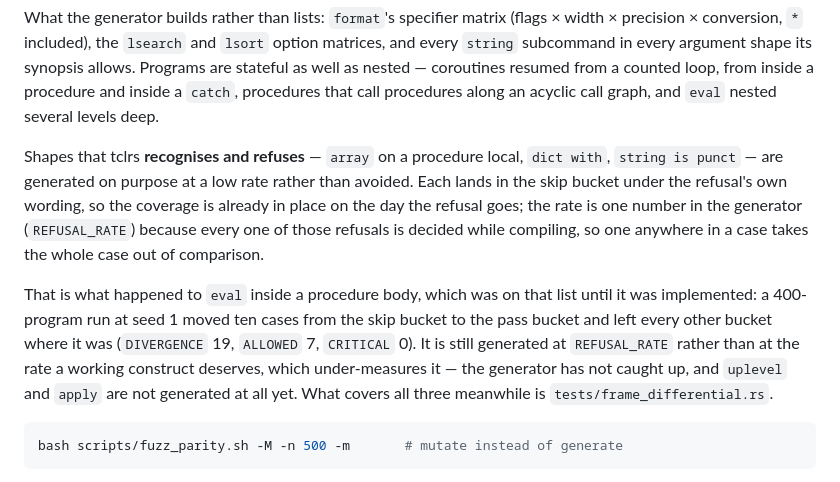
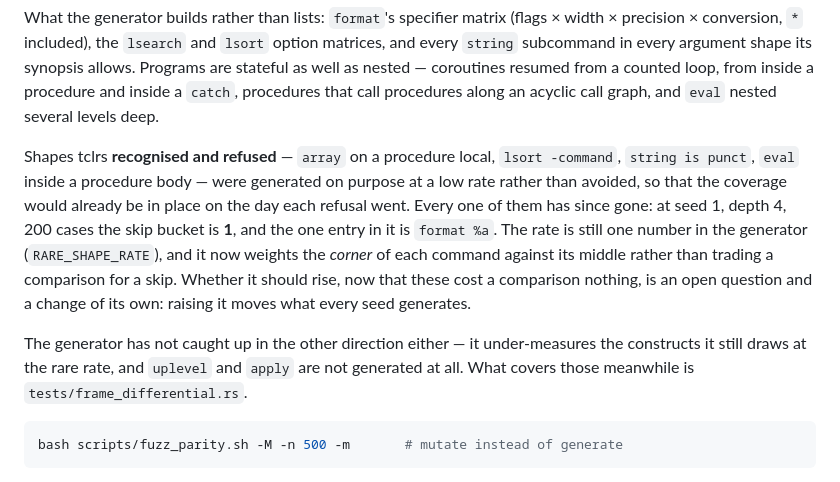
Before and after one commit to MenkeTechnologies/tclrs, a Markdown page: README.md, the part around the change. Drawn GitHub-style.

Commit message:
docs: the generator's refusal machinery is a draw weight now, not a trade
Follows the `scripts/fuzz/gen.tcl` rename in the commit before this one; kept
separate from it so that commit touches only the script.

Both files described `REFUSAL_RATE` as buying skip-bucket coverage against the
day each refusal went. Every one of those refusals has gone, and the two stale
measurements they quoted ("215 skips of 2000", "44 percent skips") no longer
describe any run: at seed 1, depth 4, 200 cases the skip bucket is 1 and its one
entry is `format %a`.

What replaces them says what the rate now is — a weight on the corner of each
command against its middle — and records the open question the rename left: the
rate stayed where the refusals put it, so those shapes are under-measured, and
raising it moves what every seed generates.

````diff
--- a/README.md
+++ b/README.md
@@ -1587,21 +1587,20 @@ allows. Programs are stateful as well as nested — coroutines resumed from a
 counted loop, from inside a procedure and inside a `catch`, procedures that call
 procedures along an acyclic call graph, and `eval` nested several levels deep.
 
-Shapes that tclrs **recognises and refuses** — `array` on a procedure local,
-`dict with`, `string is punct` — are generated on purpose at a
-low rate rather than avoided. Each lands in the skip bucket under the refusal's
-own wording, so the coverage is already in place on the day the refusal goes; the
-rate is one number in the generator (`REFUSAL_RATE`) because every one of those
-refusals is decided while compiling, so one anywhere in a case takes the whole
-case out of comparison.
-
-That is what happened to `eval` inside a procedure body, which was on that list
-until it was implemented: a 400-program run at seed 1 moved ten cases from the
-skip bucket to the pass bucket and left every other bucket where it was
-(`DIVERGENCE` 19, `ALLOWED` 7, `CRITICAL` 0). It is still generated at
-`REFUSAL_RATE` rather than at the rate a working construct deserves, which
-under-measures it — the generator has not caught up, and `uplevel` and `apply`
-are not generated at all yet. What covers all three meanwhile is
+Shapes tclrs **recognised and refused** — `array` on a procedure local,
+`lsort -command`, `string is punct`, `eval` inside a procedure body — were
+generated on purpose at a low rate rather than avoided, so that the coverage
+would already be in place on the day each refusal went. Every one of them has
+since gone: at seed 1, depth 4, 200 cases the skip bucket is **1**, and the one
+entry in it is `format %a`. The rate is still one number in the generator
+(`RARE_SHAPE_RATE`), and it now weights the *corner* of each command against its
+middle rather than trading a comparison for a skip. Whether it should rise, now
+that these cost a comparison nothing, is an open question and a change of its
+own: raising it moves what every seed generates.
+
+The generator has not caught up in the other direction either — it
+under-measures the constructs it still draws at the rare rate, and `uplevel` and
+`apply` are not generated at all. What covers those meanwhile is
 `tests/frame_differential.rs`.
 
 ```sh
````
Also changed, not shown: BUGS.md (+7 -7 lines).
